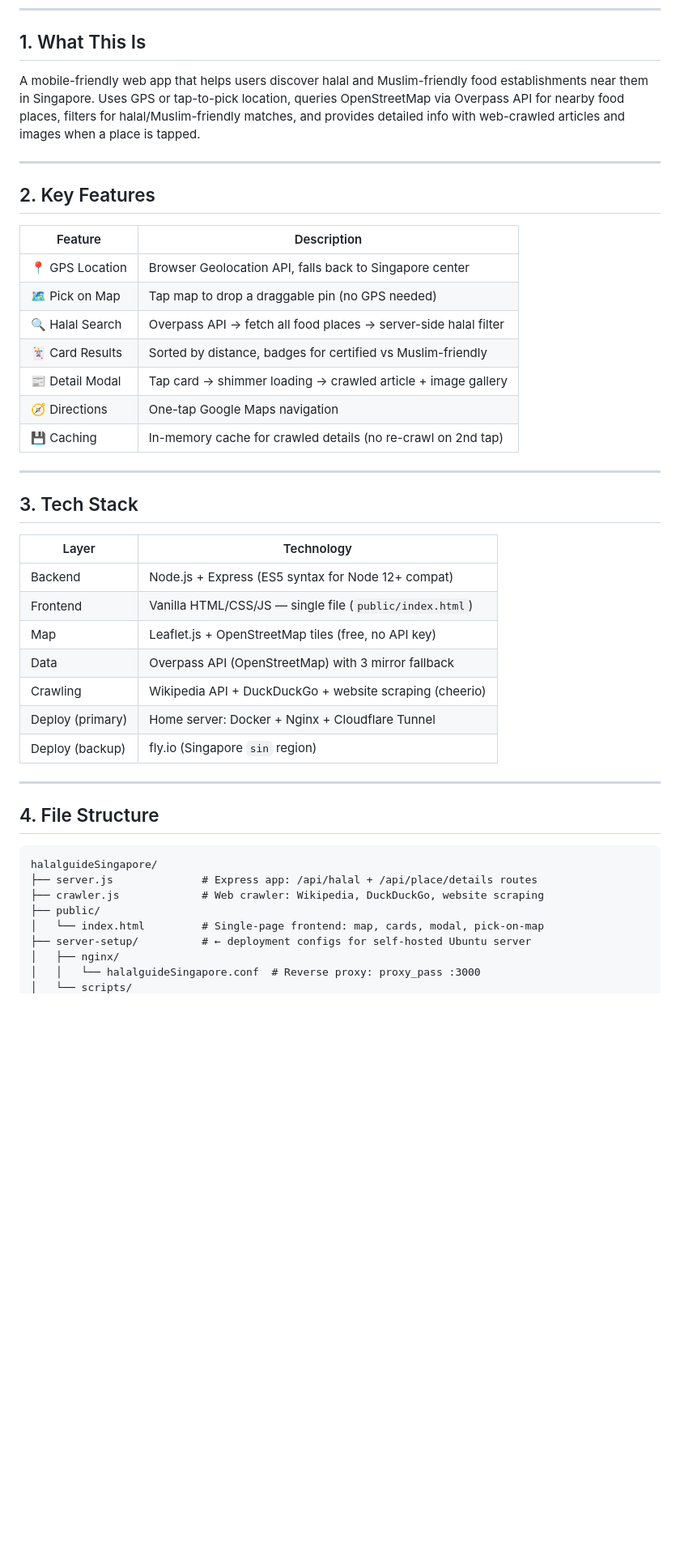
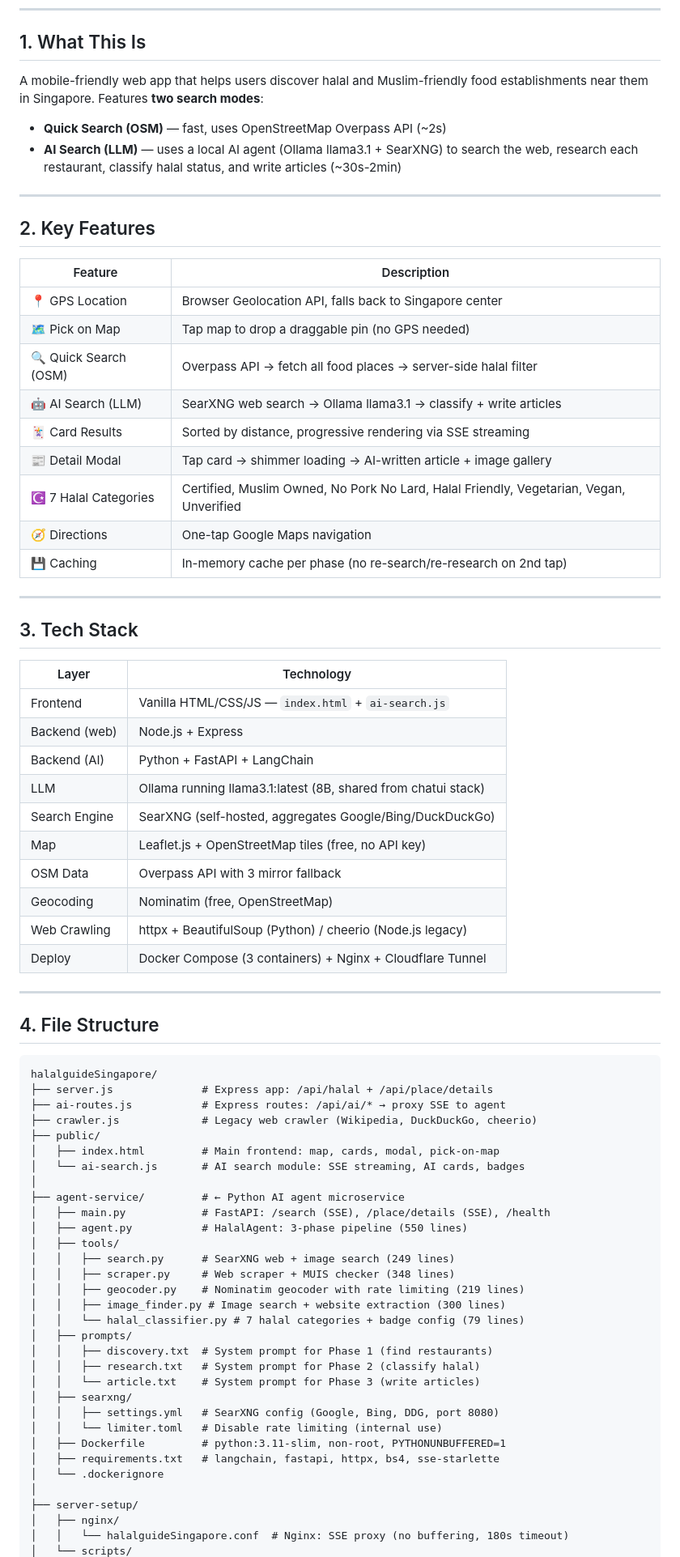
Before and after one commit to chikiball/halalguideSingapore, a Markdown page: context.md, the part around one of its changes. Shown at 81% size. Drawn GitHub-style; blank space fills up the shorter version.

````diff
--- a/context.md
+++ b/context.md
@@ -10,7 +10,10 @@
 
 ## 1. What This Is
 
-A mobile-friendly web app that helps users discover halal and Muslim-friendly food establishments near them in Singapore. Uses GPS or tap-to-pick location, queries OpenStreetMap via Overpass API for nearby food places, filters for halal/Muslim-friendly matches, and provides detailed info with web-crawled articles and images when a place is tapped.
+A mobile-friendly web app that helps users discover halal and Muslim-friendly food establishments near them in Singapore. Features **two search modes**:
+
+- **Quick Search (OSM)** — fast, uses OpenStreetMap Overpass API (~2s)
+- **AI Search (LLM)** — uses a local AI agent (Ollama llama3.1 + SearXNG) to search the web, research each restaurant, classify halal status, and write articles (~30s-2min)
 
 ---
 
@@ -20,11 +23,13 @@ A mobile-friendly web app that helps users discover halal and Muslim-friendly fo
 |---|---|
 | 📍 GPS Location | Browser Geolocation API, falls back to Singapore center |
 | 🗺️ Pick on Map | Tap map to drop a draggable pin (no GPS needed) |
-| 🔍 Halal Search | Overpass API → fetch all food places → server-side halal filter |
-| 🃏 Card Results | Sorted by distance, badges for certified vs Muslim-friendly |
-| 📰 Detail Modal | Tap card → shimmer loading → crawled article + image gallery |
+| 🔍 Quick Search (OSM) | Overpass API → fetch all food places → server-side halal filter |
+| 🤖 AI Search (LLM) | SearXNG web search → Ollama llama3.1 → classify + write articles |
+| 🃏 Card Results | Sorted by distance, progressive rendering via SSE streaming |
+| 📰 Detail Modal | Tap card → shimmer loading → AI-written article + image gallery |
+| ☪️ 7 Halal Categories | Certified, Muslim Owned, No Pork No Lard, Halal Friendly, Vegetarian, Vegan, Unverified |
 | 🧭 Directions | One-tap Google Maps navigation |
-| 💾 Caching | In-memory cache for crawled details (no re-crawl on 2nd tap) |
+| 💾 Caching | In-memory cache per phase (no re-search/re-research on 2nd tap) |
 
 ---
 
@@ -32,13 +37,16 @@ A mobile-friendly web app that helps users discover halal and Muslim-friendly fo
 
 | Layer | Technology |
 |---|---|
-| Backend | Node.js + Express (ES5 syntax for Node 12+ compat) |
-| Frontend | Vanilla HTML/CSS/JS — single file (`public/index.html`) |
+| Frontend | Vanilla HTML/CSS/JS — `index.html` + `ai-search.js` |
+| Backend (web) | Node.js + Express |
+| Backend (AI) | Python + FastAPI + LangChain |
+| LLM | Ollama running llama3.1:latest (8B, shared from chatui stack) |
+| Search Engine | SearXNG (self-hosted, aggregates Google/Bing/DuckDuckGo) |
 | Map | Leaflet.js + OpenStreetMap tiles (free, no API key) |
-| Data | Overpass API (OpenStreetMap) with 3 mirror fallback |
-| Crawling | Wikipedia API + DuckDuckGo + website scraping (cheerio) |
-| Deploy (primary) | Home server: Docker + Nginx + Cloudflare Tunnel |
-| Deploy (backup) | fly.io (Singapore `sin` region) |
+| OSM Data | Overpass API with 3 mirror fallback |
+| Geocoding | Nominatim (free, OpenStreetMap) |
+| Web Crawling | httpx + BeautifulSoup (Python) / cheerio (Node.js legacy) |
+| Deploy | Docker Compose (3 containers) + Nginx + Cloudflare Tunnel |
 
 ---
 
@@ -46,11 +54,34 @@ A mobile-friendly web app that helps users discover halal and Muslim-friendly fo
 
 ```
 halalguideSingapore/
-├── server.js              # Express app: /api/halal + /api/place/details routes
-├── crawler.js             # Web crawler: Wikipedia, DuckDuckGo, website scraping
+├── server.js              # Express app: /api/halal + /api/place/details
+├── ai-routes.js           # Express routes: /api/ai/* → proxy SSE to agent
+├── crawler.js             # Legacy web crawler (Wikipedia, DuckDuckGo, cheerio)
 ├── public/
-│   └── index.html         # Single-page frontend: map, cards, modal, pick-on-map
-├── server-setup/          # ← deployment configs for self-hosted Ubuntu server
+│   ├── index.html         # Main frontend: map, cards, modal, pick-on-map
+│   └── ai-search.js       # AI search module: SSE streaming, AI cards, badges
+│
+├── agent-service/         # ← Python AI agent microservice
+│   ├── main.py            # FastAPI: /search (SSE), /place/details (SSE), /health
+│   ├── agent.py           # HalalAgent: 3-phase pipeline (550 lines)
+│   ├── tools/
+│   │   ├── search.py      # SearXNG web + image search (249 lines)
+│   │   ├── scraper.py     # Web scraper + MUIS checker (348 lines)
+│   │   ├── geocoder.py    # Nominatim geocoder with rate limiting (219 lines)
+│   │   ├── image_finder.py # Image search + website extraction (300 lines)
+│   │   └── halal_classifier.py # 7 halal categories + badge config (79 lines)
+│   ├── prompts/
+│   │   ├── discovery.txt  # System prompt for Phase 1 (find restaurants)
+│   │   ├── research.txt   # System prompt for Phase 2 (classify halal)
+│   │   └── article.txt    # System prompt for Phase 3 (write articles)
+│   ├── searxng/
+│   │   ├── settings.yml   # SearXNG config (Google, Bing, DDG, port 8080)
+│   │   └── limiter.toml   # Disable rate limiting (internal use)
+│   ├── Dockerfile         # python:3.11-slim, non-root, PYTHONUNBUFFERED=1
+│   ├── requirements.txt   # langchain, fastapi, httpx, bs4, sse-starlette
+│   └── .dockerignore
+│
+├── server-setup/
 │   ├── nginx/
-│   │   └── halalguideSingapore.conf  # Reverse proxy: proxy_pass :3000
+│   │   └── halalguideSingapore.conf  # Nginx: SSE proxy (no buffering, 180s timeout)
 │   └── scripts/
````
Also changed, not shown: other parts of context.md (+247 -227 lines).
